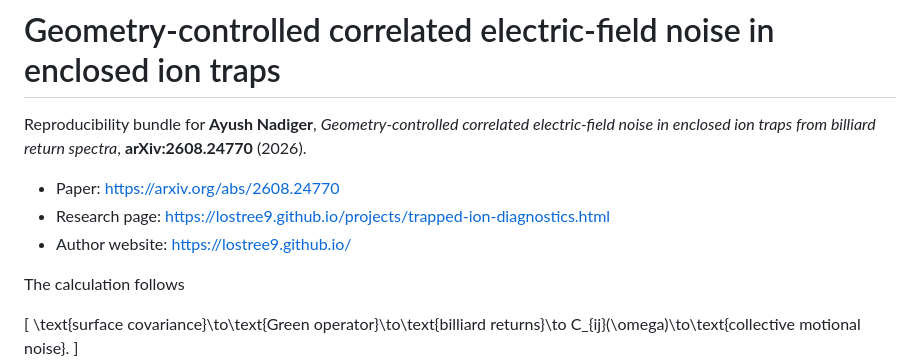
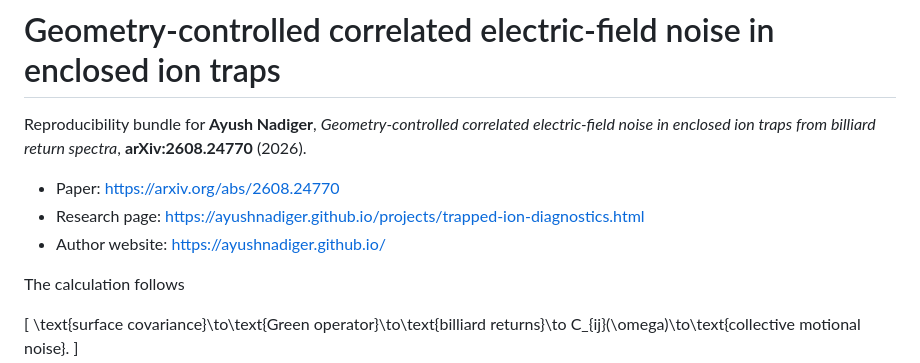
Before and after one commit to lostree9/noise_recycling, a Markdown page: README.md, the part around the change. Rendered like a GitHub page.

Commit message:
Update research-site links after GitHub username change

```diff
--- a/README.md
+++ b/README.md
@@ -3,8 +3,8 @@
 Reproducibility bundle for **Ayush Nadiger**, *Geometry-controlled correlated electric-field noise in enclosed ion traps from billiard return spectra*, **arXiv:2608.24770** (2026).
 
 - Paper: https://arxiv.org/abs/2608.24770
-- Research page: https://lostree9.github.io/projects/trapped-ion-diagnostics.html
-- Author website: https://lostree9.github.io/
+- Research page: https://ayushnadiger.github.io/projects/trapped-ion-diagnostics.html
+- Author website: https://ayushnadiger.github.io/
 
 The calculation follows
 
```
